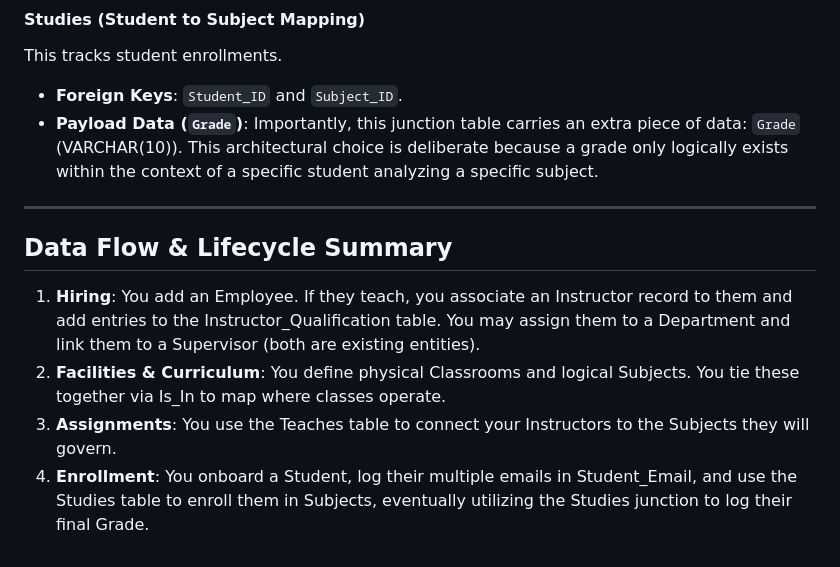
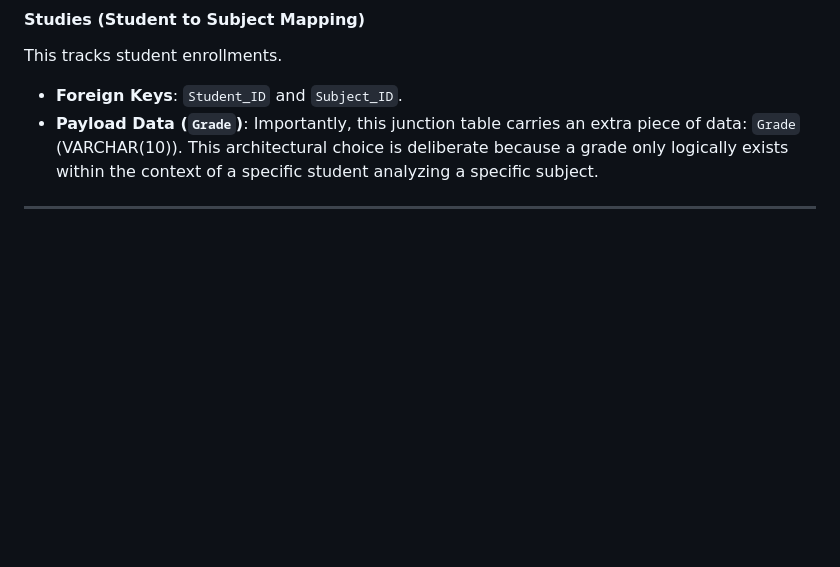
Before and after one commit to Kevoharvey/School-Information-System, a Markdown page: dbconfiguration.md, the part around the change. GitHub-like rendering; blank space fills up the shorter version.

```diff
--- a/dbconfiguration.md
+++ b/dbconfiguration.md
@@ -95,9 +95,3 @@ This tracks student enrollments.
 *   **Payload Data (`Grade`)**: Importantly, this junction table carries an extra piece of data: `Grade` (VARCHAR(10)). This architectural choice is deliberate because a grade only logically exists within the context of a specific student analyzing a specific subject.
 
 ---
-
-## Data Flow & Lifecycle Summary
-1.  **Hiring**: You add an Employee. If they teach, you associate an Instructor record to them and add entries to the Instructor_Qualification table. You may assign them to a Department and link them to a Supervisor (both are existing entities).
-2.  **Facilities & Curriculum**: You define physical Classrooms and logical Subjects. You tie these together via Is_In to map where classes operate.
-3.  **Assignments**: You use the Teaches table to connect your Instructors to the Subjects they will govern.
-4.  **Enrollment**: You onboard a Student, log their multiple emails in Student_Email, and use the Studies table to enroll them in Subjects, eventually utilizing the Studies junction to log their final Grade.
```
